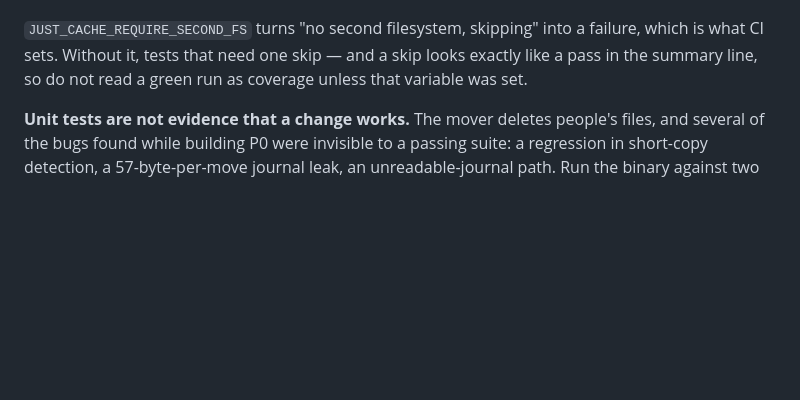
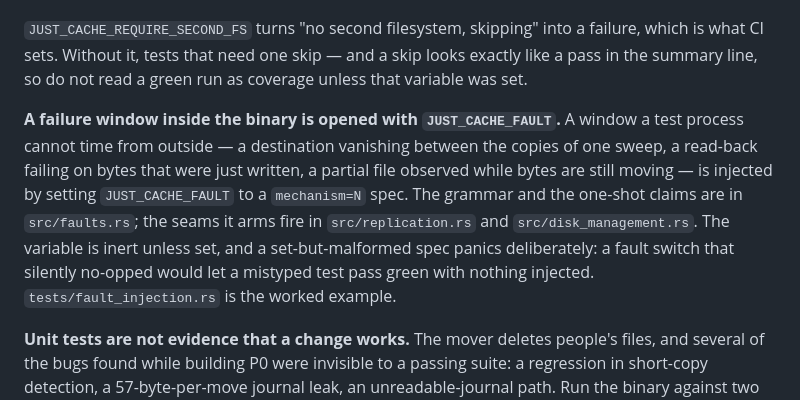
Before and after one commit to dotJoel/just_cache, a Markdown page: AGENTS.md, the part around the change. Rendered like a GitHub page; blank space fills up the shorter version.

```diff
--- a/AGENTS.md
+++ b/AGENTS.md
@@ -25,6 +25,15 @@ JUST_CACHE_TEST_SECOND_FS=/dev/shm JUST_CACHE_REQUIRE_SECOND_FS=1 cargo test
 `JUST_CACHE_REQUIRE_SECOND_FS` turns "no second filesystem, skipping" into a failure, which
 is what CI sets. Without it, tests that need one skip — and a skip looks exactly like a pass
 in the summary line, so do not read a green run as coverage unless that variable was set.
+
+**A failure window inside the binary is opened with `JUST_CACHE_FAULT`.** A window a test
+process cannot time from outside — a destination vanishing between the copies of one sweep, a
+read-back failing on bytes that were just written, a partial file observed while bytes are
+still moving — is injected by setting `JUST_CACHE_FAULT` to a `mechanism=N` spec. The grammar
+and the one-shot claims are in `src/faults.rs`; the seams it arms fire in `src/replication.rs`
+and `src/disk_management.rs`. The variable is inert unless set, and a set-but-malformed spec
+panics deliberately: a fault switch that silently no-opped would let a mistyped test pass
+green with nothing injected. `tests/fault_injection.rs` is the worked example.
 
 **Unit tests are not evidence that a change works.** The mover deletes people's files, and
 several of the bugs found while building P0 were invisible to a passing suite: a regression
```
Also changed, not shown: docs/design.md (+9 -0 lines).
